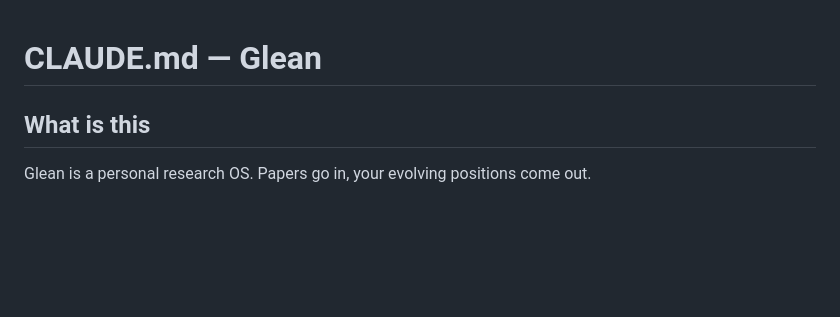
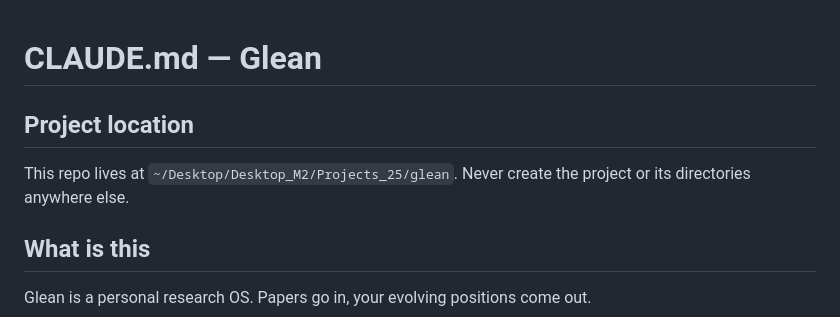
Before and after one commit to henrfo/glean, a Markdown page: CLAUDE.md, the part around the change. GitHub-like rendering; blank space fills up the shorter version.

Commit message:
Pin project location in CLAUDE.md

```diff
--- a/CLAUDE.md
+++ b/CLAUDE.md
@@ -1,4 +1,8 @@
 # CLAUDE.md — Glean
+
+## Project location
+This repo lives at `~/Desktop/Desktop_M2/Projects_25/glean`.
+Never create the project or its directories anywhere else.
 
 ## What is this
 
```
